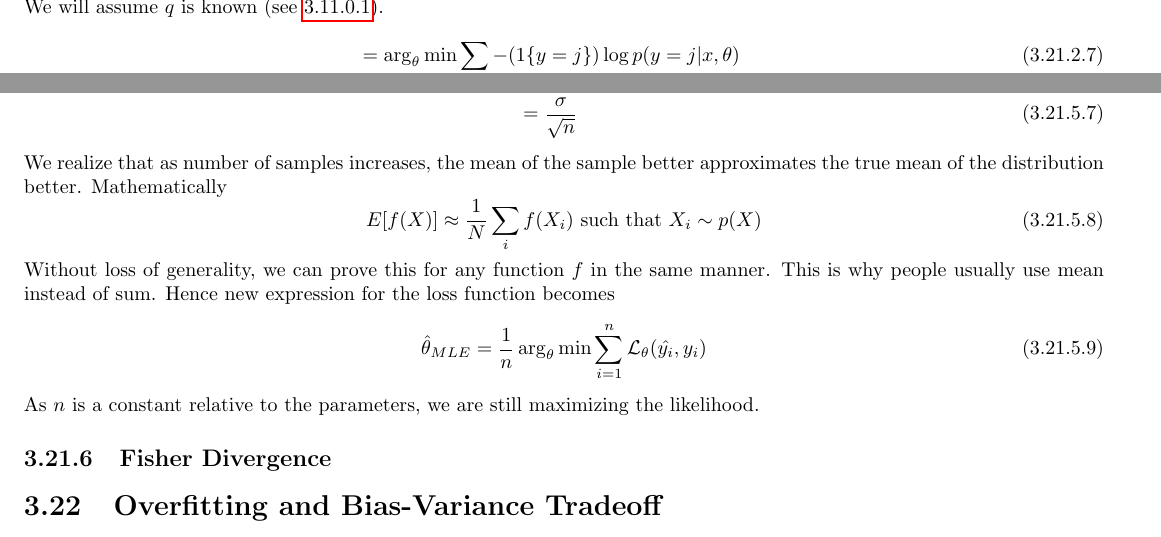
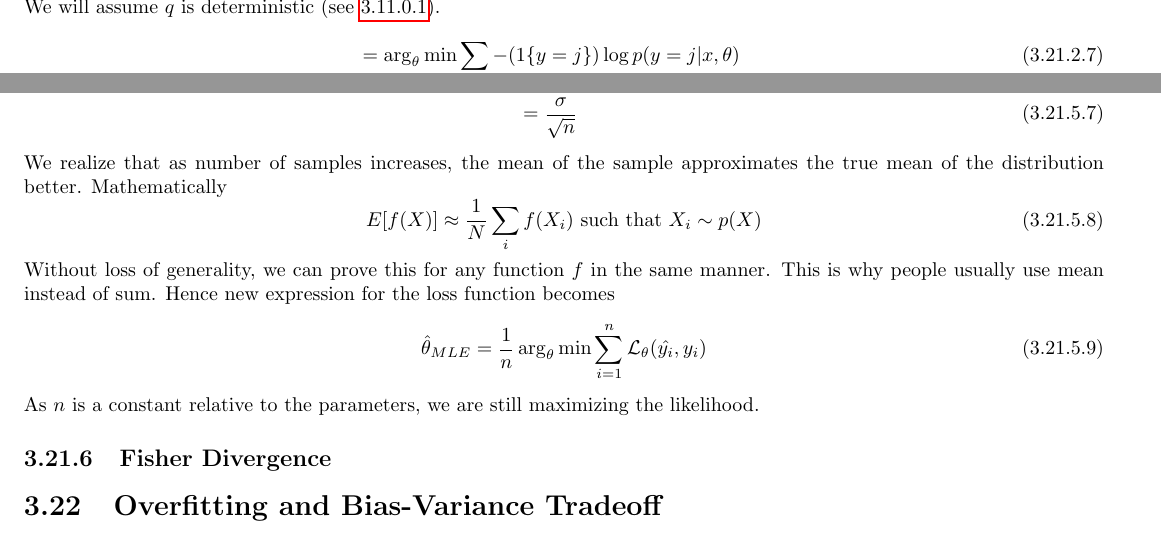
Before and after one commit to Dj-Polyester/AI-Book, a LaTeX thesis (book.tex): two parts of pages 23 and 24 of 44, joined at a grey line, cut so that both start at the same text. Compiled offline with pdfLaTeX.

Commit message:
Update book.tex

```diff
--- a/book.tex
+++ b/book.tex
@@ -699,7 +699,7 @@ Continuing from~\ref{ce_derivation_res},
 \begin{equation}
     = \arg_\theta \min \sum_j -q(y=j|x)\log p(y=j|x,\theta)
 \end{equation}
-We will assume $q$ is known (see~\ref{catdist}).
+We will assume $q$ is deterministic (see~\ref{catdist}).
 \begin{align}
     &= \arg_\theta \min \sum_j -(1\{y=j\})\log p(y=j|x,\theta)\\
     &= \arg_\theta \min \sum_j -\log p(y=j|x,\theta)^{1\{y=j\}}\\
@@ -764,7 +764,7 @@ Using~\ref{var_derivation_res}, for a sample $X_{1:n}$ with constant variance $\
     Std(\overline{X}) &= \sqrt{Var(\overline{X})}\\
     &= \frac{\sigma}{\sqrt{n}}
 \end{align}
-We realize that as number of samples increases, the mean of the sample better approximates the true mean of the distribution better. Mathematically
+We realize that as number of samples increases, the mean of the sample approximates the true mean of the distribution better. Mathematically
 \begin{equation}
     E[f(X)] \approx \frac{1}{N}\sum_i f(X_i)\ \text{such that $X_i \sim p(X)$}\label{mean_loss_res}
 \end{equation}
```
